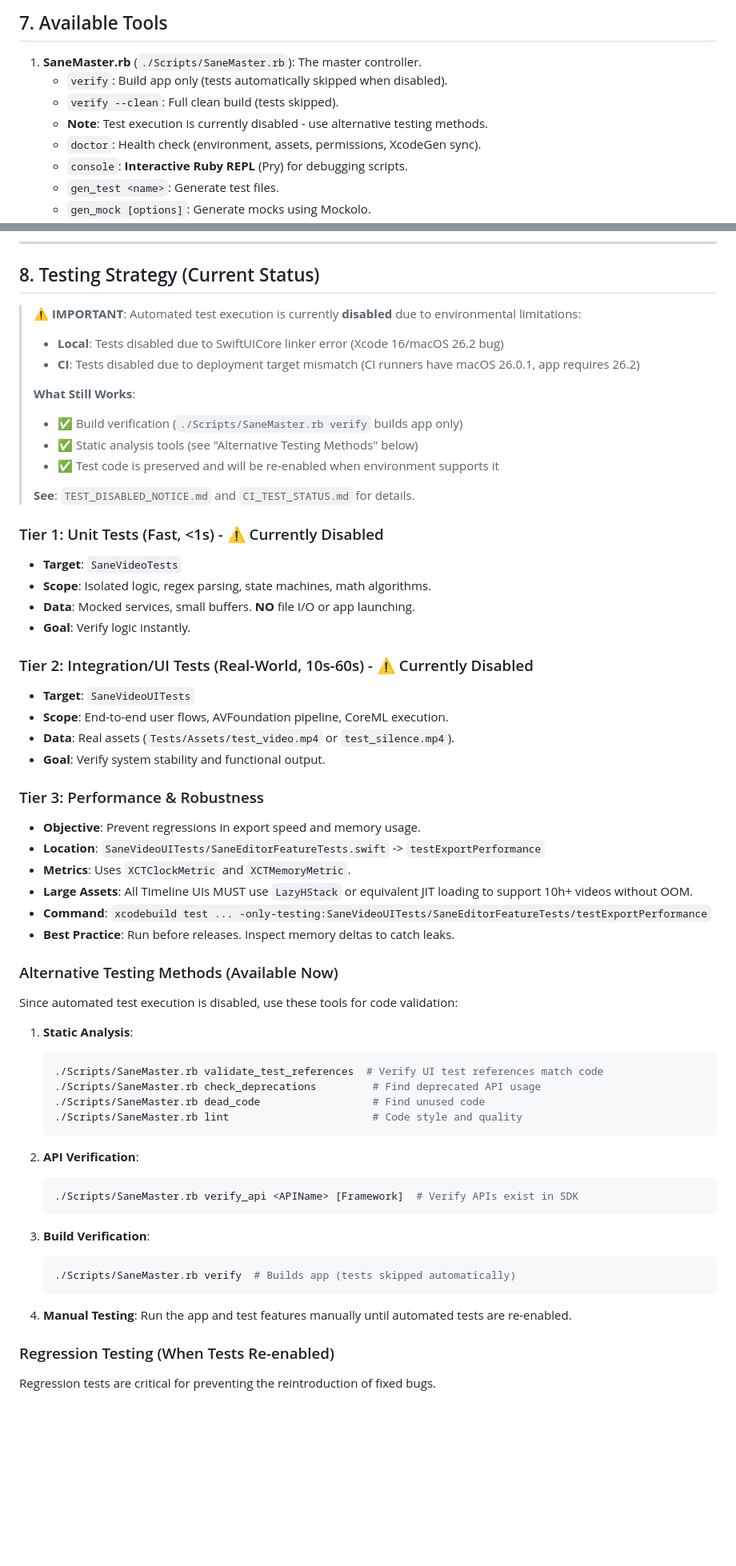
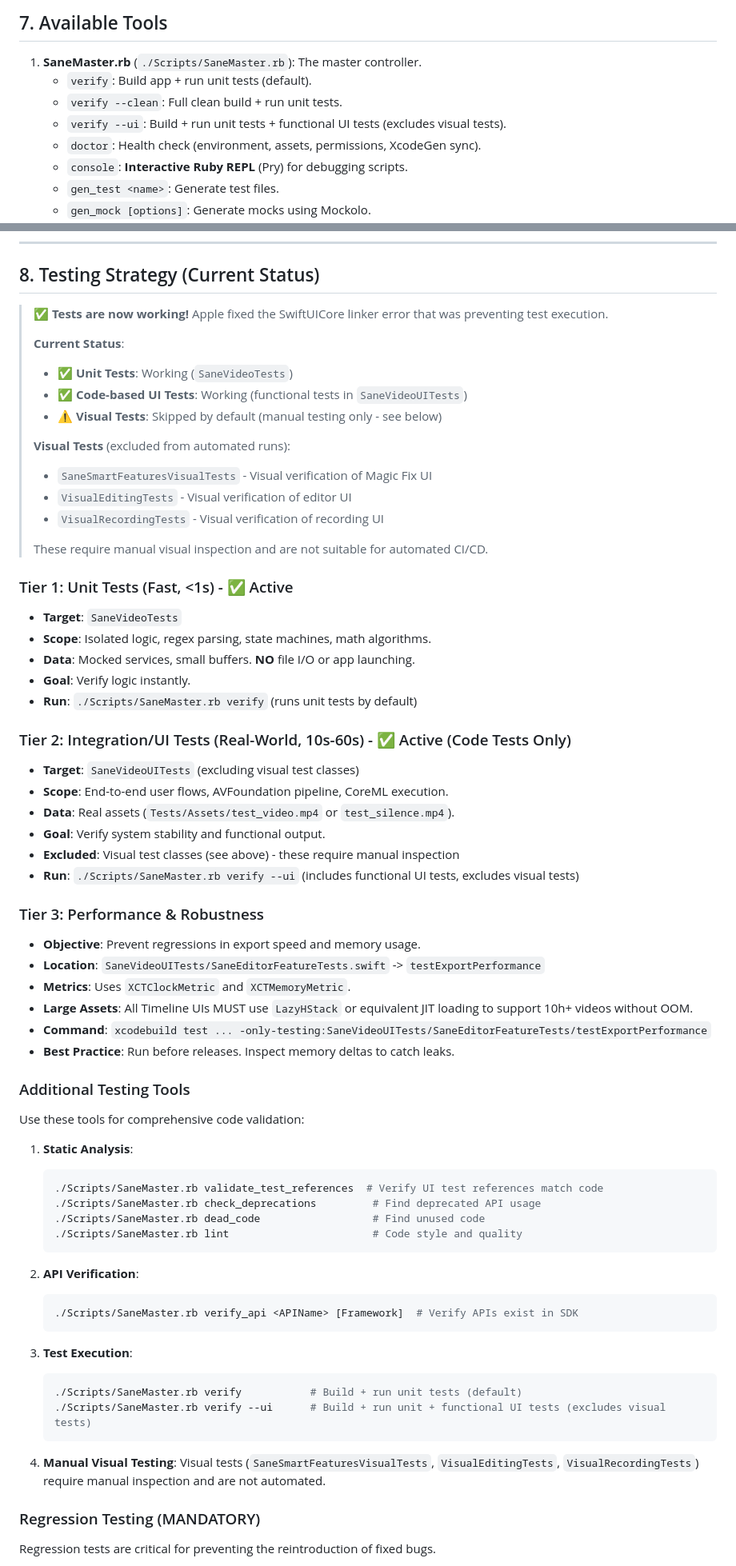
Before and after one commit to sane-apps/SaneVideo, a Markdown page: DEVELOPMENT.md, 2 parts joined by grey strips. Shown at 80% size. Drawn GitHub-style; blank space fills up the shorter version.

````diff
--- a/DEVELOPMENT.md
+++ b/DEVELOPMENT.md
@@ -385,9 +386,9 @@ log stream --predicate 'subsystem == "com.sanevideo.SaneVideo"' --level debug
 ## 7. Available Tools
 
 1. **SaneMaster.rb** (`./Scripts/SaneMaster.rb`): The master controller.
-    - `verify`: Build app only (tests automatically skipped when disabled).
-    - `verify --clean`: Full clean build (tests skipped).
-    - **Note**: Test execution is currently disabled - use alternative testing methods.
+    - `verify`: Build app + run unit tests (default).
+    - `verify --clean`: Full clean build + run unit tests.
+    - `verify --ui`: Build + run unit tests + functional UI tests (excludes visual tests).
     - `doctor`: Health check (environment, assets, permissions, XcodeGen sync).
     - `console`: **Interactive Ruby REPL** (Pry) for debugging scripts.
     - `gen_test <name>`: Generate test files.
@@ -443,32 +444,37 @@ log stream --predicate 'subsystem == "com.sanevideo.SaneVideo"' --level debug
 
 ## 8. Testing Strategy (Current Status)
 
-> **⚠️ IMPORTANT**: Automated test execution is currently **disabled** due to environmental limitations:
+> **✅ Tests are now working!** Apple fixed the SwiftUICore linker error that was preventing test execution.
 >
-> - **Local**: Tests disabled due to SwiftUICore linker error (Xcode 16/macOS 26.2 bug)
-> - **CI**: Tests disabled due to deployment target mismatch (CI runners have macOS 26.0.1, app requires 26.2)
+> **Current Status**:
 >
-> **What Still Works**:
+> - ✅ **Unit Tests**: Working (`SaneVideoTests`)
+> - ✅ **Code-based UI Tests**: Working (functional tests in `SaneVideoUITests`)
+> - ⚠️ **Visual Tests**: Skipped by default (manual testing only - see below)
 >
-> - ✅ Build verification (`./Scripts/SaneMaster.rb verify` builds app only)
-> - ✅ Static analysis tools (see "Alternative Testing Methods" below)
-> - ✅ Test code is preserved and will be re-enabled when environment supports it
+> **Visual Tests** (excluded from automated runs):
+> - `SaneSmartFeaturesVisualTests` - Visual verification of Magic Fix UI
+> - `VisualEditingTests` - Visual verification of editor UI
+> - `VisualRecordingTests` - Visual verification of recording UI
 >
-> **See**: `TEST_DISABLED_NOTICE.md` and `CI_TEST_STATUS.md` for details.
+> These require manual visual inspection and are not suitable for automated CI/CD.
 
-### Tier 1: Unit Tests (Fast, <1s) - ⚠️ Currently Disabled
+### Tier 1: Unit Tests (Fast, <1s) - ✅ Active
 
 - **Target**: `SaneVideoTests`
 - **Scope**: Isolated logic, regex parsing, state machines, math algorithms.
 - **Data**: Mocked services, small buffers. **NO** file I/O or app launching.
 - **Goal**: Verify logic instantly.
+- **Run**: `./Scripts/SaneMaster.rb verify` (runs unit tests by default)
 
-### Tier 2: Integration/UI Tests (Real-World, 10s-60s) - ⚠️ Currently Disabled
+### Tier 2: Integration/UI Tests (Real-World, 10s-60s) - ✅ Active (Code Tests Only)
 
-- **Target**: `SaneVideoUITests`
+- **Target**: `SaneVideoUITests` (excluding visual test classes)
 - **Scope**: End-to-end user flows, AVFoundation pipeline, CoreML execution.
 - **Data**: Real assets (`Tests/Assets/test_video.mp4` or `test_silence.mp4`).
 - **Goal**: Verify system stability and functional output.
+- **Excluded**: Visual test classes (see above) - these require manual inspection
+- **Run**: `./Scripts/SaneMaster.rb verify --ui` (includes functional UI tests, excludes visual tests)
 
 ### Tier 3: Performance & Robustness
 
@@ -479,9 +485,9 @@ log stream --predicate 'subsystem == "com.sanevideo.SaneVideo"' --level debug
 - **Command**: `xcodebuild test ... -only-testing:SaneVideoUITests/SaneEditorFeatureTests/testExportPerformance`
 - **Best Practice**: Run before releases. Inspect memory deltas to catch leaks.
 
-### Alternative Testing Methods (Available Now)
+### Additional Testing Tools
 
-Since automated test execution is disabled, use these tools for code validation:
+Use these tools for comprehensive code validation:
 
 1. **Static Analysis**:
 
@@ -498,15 +504,16 @@ Since automated test execution is disabled, use these tools for code validation:
    ./Scripts/SaneMaster.rb verify_api <APIName> [Framework]  # Verify APIs exist in SDK
    ```
 
-3. **Build Verification**:
+3. **Test Execution**:
 
    ```bash
-   ./Scripts/SaneMaster.rb verify  # Builds app (tests skipped automatically)
+   ./Scripts/SaneMaster.rb verify           # Build + run unit tests (default)
+   ./Scripts/SaneMaster.rb verify --ui      # Build + run unit + functional UI tests (excludes visual tests)
    ```
 
-4. **Manual Testing**: Run the app and test features manually until automated tests are re-enabled.
+4. **Manual Visual Testing**: Visual tests (`SaneSmartFeaturesVisualTests`, `VisualEditingTests`, `VisualRecordingTests`) require manual inspection and are not automated.
 
-### Regression Testing (When Tests Re-enabled)
+### Regression Testing (MANDATORY)
 
 Regression tests are critical for preventing the reintroduction of fixed bugs.
 
````
Also changed, not shown: other parts of DEVELOPMENT.md (+35 -13 lines).
